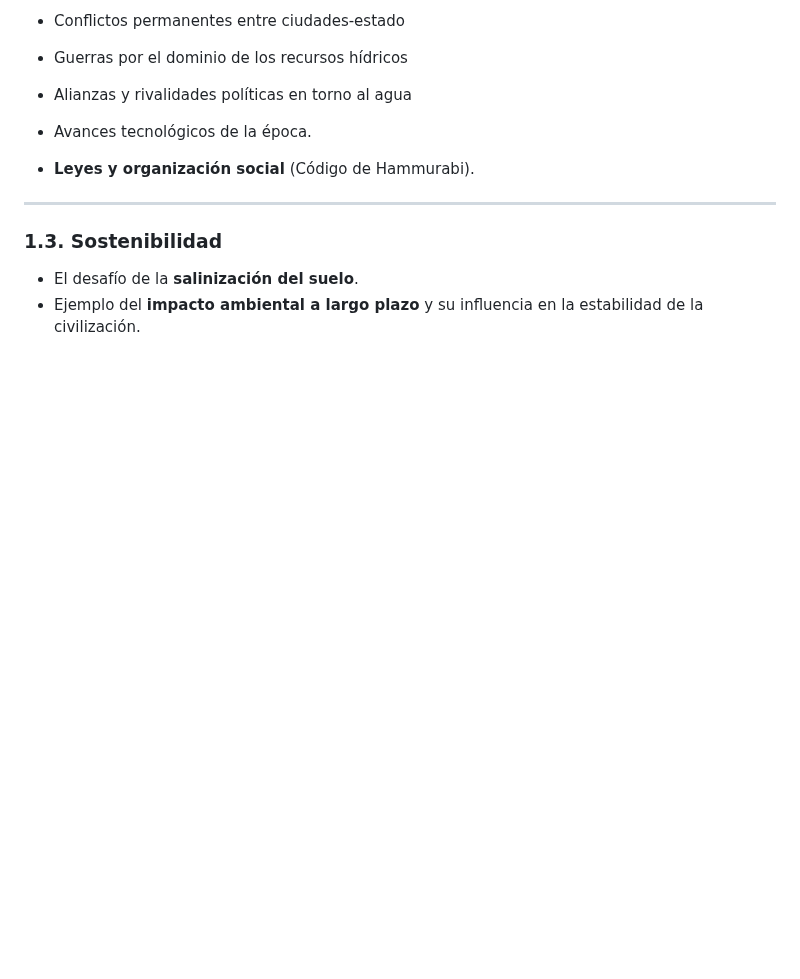
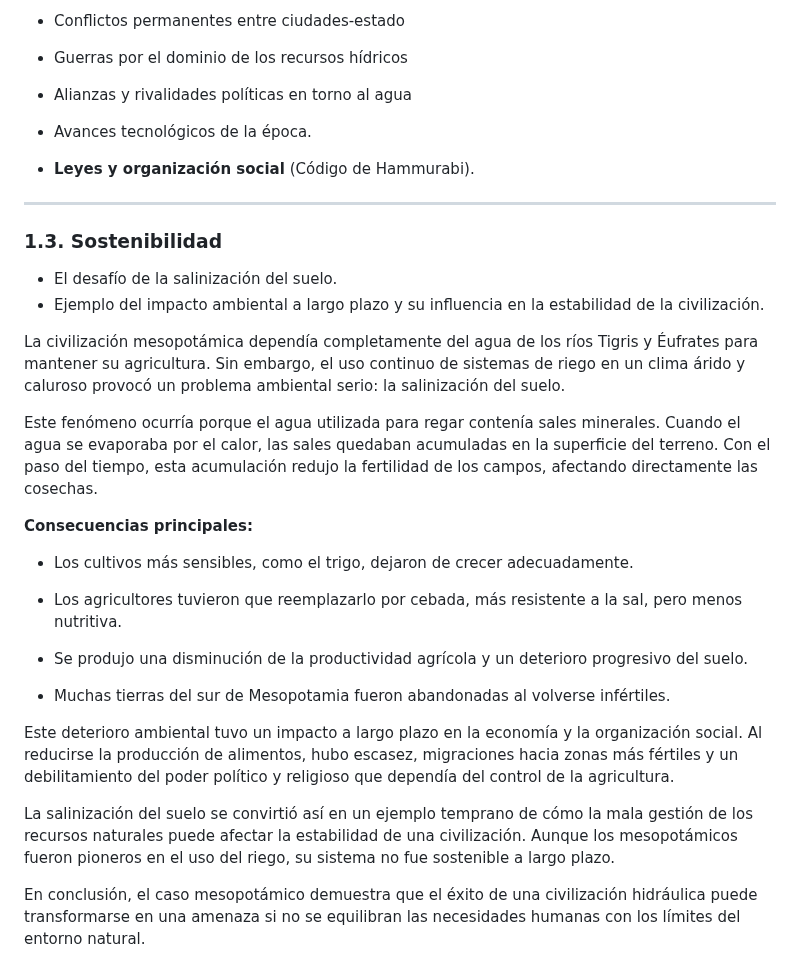
Before and after one commit to Elena3423/Grupo-sostenibilidad, a Markdown page: GrupoSostenibilidad.md, the part around the change. GitHub-like rendering; blank space fills up the shorter version.

Commit message:
03/11/2025-Adrian
Se añadió un análisis sobre la sostenibilidad y el impacto ambiental de la salinización del suelo en la civilización mesopotámica, destacando sus consecuencias en la agricultura y la organización social.

```diff
--- a/GrupoSostenibilidad.md
+++ b/GrupoSostenibilidad.md
@@ -122,5 +122,26 @@ El agua era un **recurso estrategico y vital** para la supervivencia, por lo que
 ---
 
 ###  1.3. Sostenibilidad
-- El desafío de la **salinización del suelo**.
-- Ejemplo del **impacto ambiental a largo plazo** y su influencia en la estabilidad de la civilización.
+
+- El desafío de la salinización del suelo.
+- Ejemplo del impacto ambiental a largo plazo y su influencia en la estabilidad de la civilización.
+
+La civilización mesopotámica dependía completamente del agua de los ríos Tigris y Éufrates para mantener su agricultura. Sin embargo, el uso continuo de sistemas de riego en un clima árido y caluroso provocó un problema ambiental serio: la salinización del suelo.
+
+Este fenómeno ocurría porque el agua utilizada para regar contenía sales minerales. Cuando el agua se evaporaba por el calor, las sales quedaban acumuladas en la superficie del terreno. Con el paso del tiempo, esta acumulación redujo la fertilidad de los campos, afectando directamente las cosechas.
+
+**Consecuencias principales:**
+
+- Los cultivos más sensibles, como el trigo, dejaron de crecer adecuadamente.
+
+- Los agricultores tuvieron que reemplazarlo por cebada, más resistente a la sal, pero menos nutritiva.
+
+- Se produjo una disminución de la productividad agrícola y un deterioro progresivo del suelo.
+
+- Muchas tierras del sur de Mesopotamia fueron abandonadas al volverse infértiles.
+
+Este deterioro ambiental tuvo un impacto a largo plazo en la economía y la organización social. Al reducirse la producción de alimentos, hubo escasez, migraciones hacia zonas más fértiles y un debilitamiento del poder político y religioso que dependía del control de la agricultura.
+
+La salinización del suelo se convirtió así en un ejemplo temprano de cómo la mala gestión de los recursos naturales puede afectar la estabilidad de una civilización. Aunque los mesopotámicos fueron pioneros en el uso del riego, su sistema no fue sostenible a largo plazo.
+
+En conclusión, el caso mesopotámico demuestra que el éxito de una civilización hidráulica puede transformarse en una amenaza si no se equilibran las necesidades humanas con los límites del entorno natural.
```
